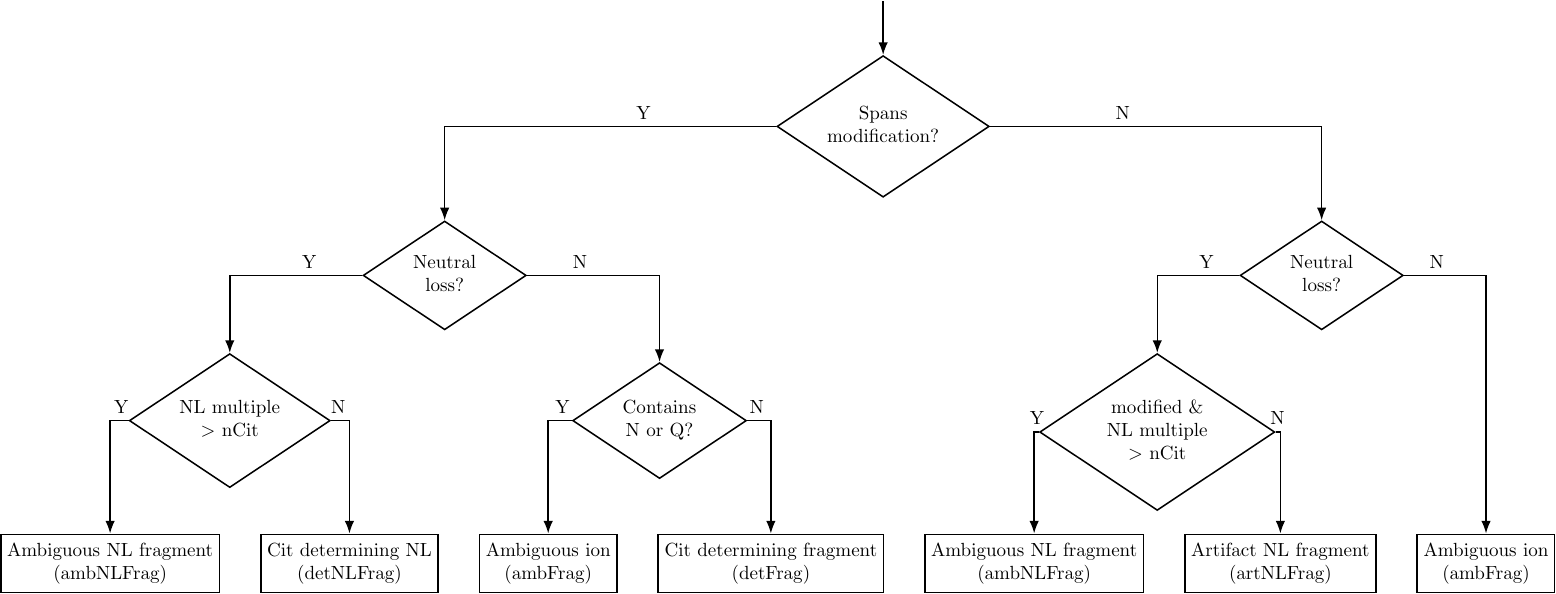
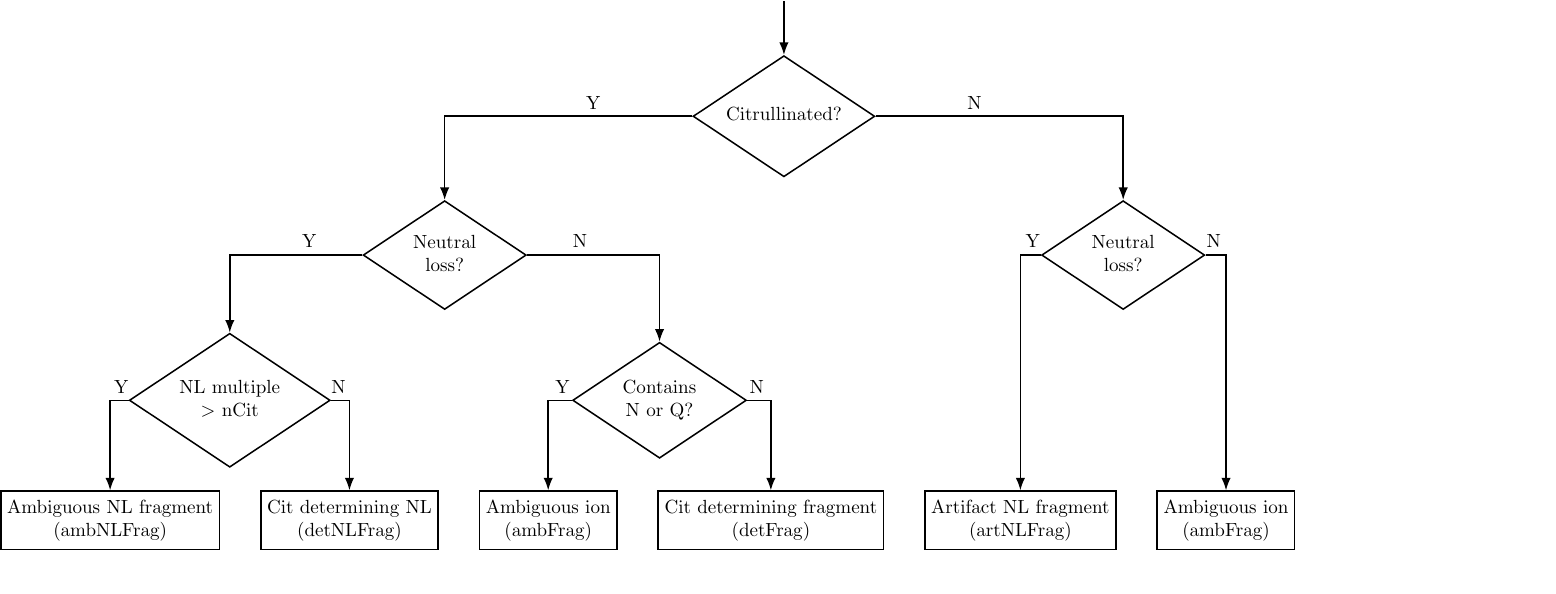
Before and after one commit to weerapana-lab/ionFinder, a LaTeX figure (ionFinder/doc/tex/ionType_decision_tree.tex): the whole page, the shorter picture padded with empty space. Compiled offline with pdfLaTeX.

Commit message:
Update doc.

```diff
--- a/ionFinder/doc/tex/ionType_decision_tree.tex
+++ b/ionFinder/doc/tex/ionType_decision_tree.tex
@@ -31,7 +31,7 @@
 
 \begin{document}
 \begin{forest}
- [Spans\\modification?, tikz={\draw[{Latex}-, thick] (.north) --++ (0,1);}
+ [Citrullinated?, tikz={\draw[{Latex}-, thick] (.north) --++ (0,1);}
     [Neutral\\loss?
         [NL multiple\\$>$ nCit
             [Ambiguous NL fragment\\(ambNLFrag)]
@@ -43,10 +43,7 @@
         ]
     ]
     [Neutral\\loss?
-        [modified \&\\NL multiple\\$>$ nCit
-            [Ambiguous NL fragment\\(ambNLFrag)]
-            [Artifact NL fragment\\(artNLFrag)]
-        ]
+        [Artifact NL fragment\\(artNLFrag)]
         [Ambiguous ion\\(ambFrag)]
     ]
  ]
```
Also changed, not shown: ionFinder/doc/tex/containsCit_decision_tree.tex (+1 -1 lines), 3 other files.
